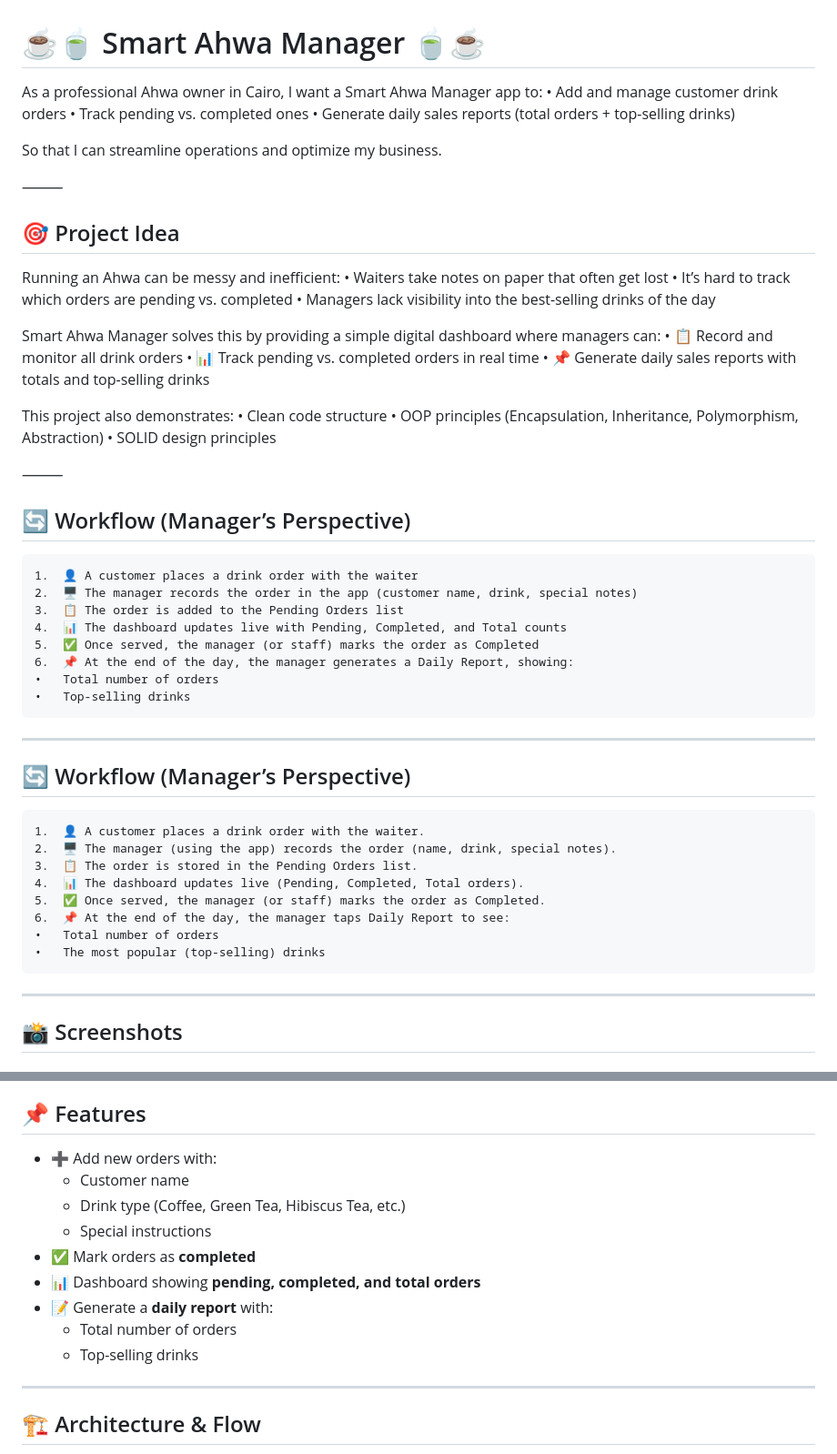
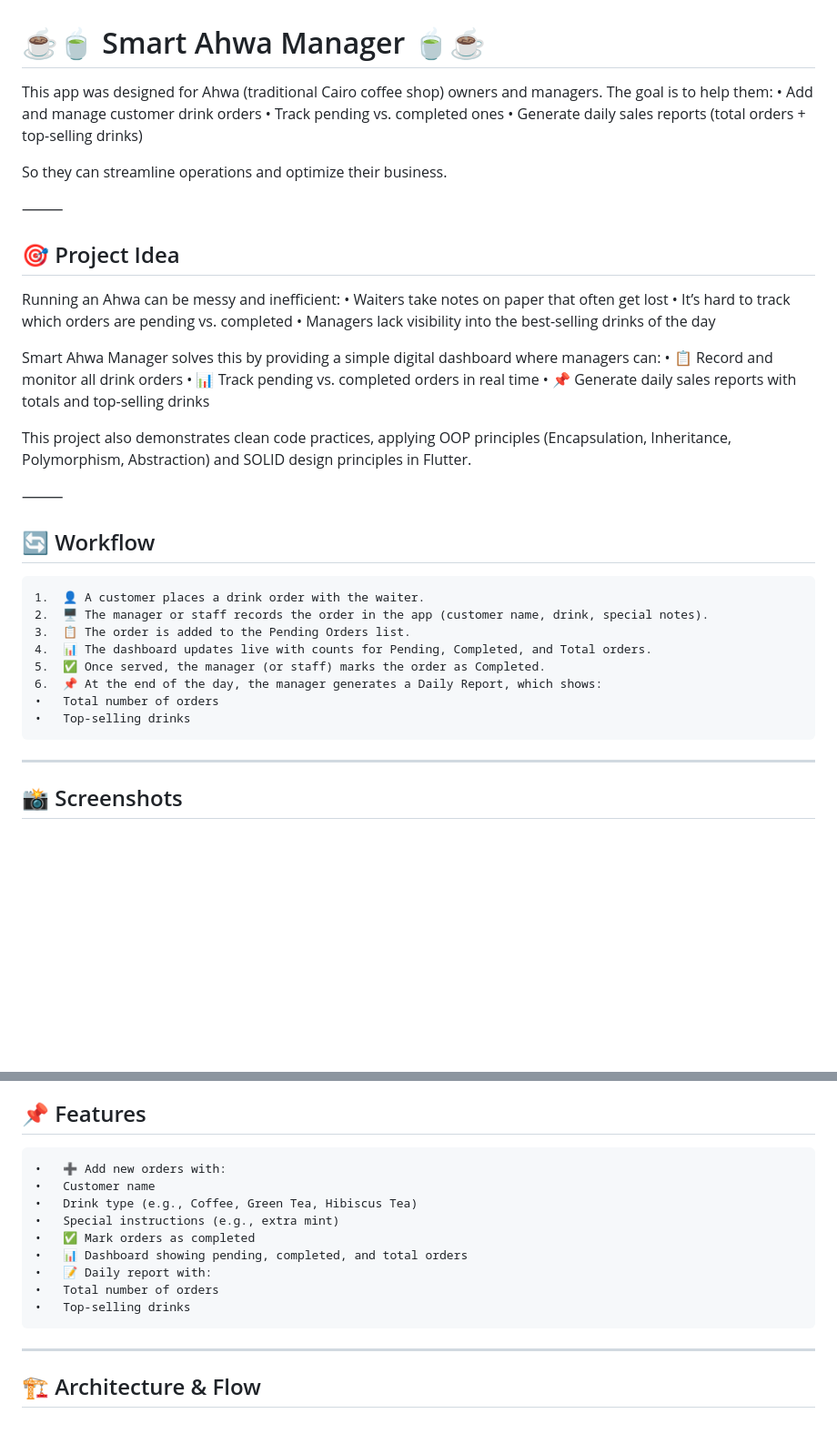
Before and after one commit to Riyam224/smart-ahwa-manager, a Markdown page: README.md, 2 parts joined by grey strips. Shown at 91% size. GitHub-like rendering; blank space fills up the shorter version.

```diff
--- a/README.md
+++ b/README.md
@@ -1,11 +1,12 @@
 # ☕🍵 Smart Ahwa Manager 🍵☕
 
-As a professional Ahwa owner in Cairo, I want a Smart Ahwa Manager app to:
+This app was designed for Ahwa (traditional Cairo coffee shop) owners and managers.
+The goal is to help them:
 	•	Add and manage customer drink orders
 	•	Track pending vs. completed ones
 	•	Generate daily sales reports (total orders + top-selling drinks)
 
-So that I can streamline operations and optimize my business.
+So they can streamline operations and optimize their business.
 
 ⸻
 
@@ -21,36 +22,21 @@ Smart Ahwa Manager solves this by providing a simple digital dashboard where man
 	•	📊 Track pending vs. completed orders in real time
 	•	📌 Generate daily sales reports with totals and top-selling drinks
 
-This project also demonstrates:
-	•	Clean code structure
-	•	OOP principles (Encapsulation, Inheritance, Polymorphism, Abstraction)
-	•	SOLID design principles
+This project also demonstrates clean code practices, applying OOP principles (Encapsulation, Inheritance, Polymorphism, Abstraction) and SOLID design principles in Flutter.
 
 ⸻
 
-## 🔄 Workflow (Manager’s Perspective)
-	1.	👤 A customer places a drink order with the waiter
-	2.	🖥️ The manager records the order in the app (customer name, drink, special notes)
-	3.	📋 The order is added to the Pending Orders list
-	4.	📊 The dashboard updates live with Pending, Completed, and Total counts
-	5.	✅ Once served, the manager (or staff) marks the order as Completed
-	6.	📌 At the end of the day, the manager generates a Daily Report, showing:
+## 🔄 Workflow
+	1.	👤 A customer places a drink order with the waiter.
+	2.	🖥️ The manager or staff records the order in the app (customer name, drink, special notes).
+	3.	📋 The order is added to the Pending Orders list.
+	4.	📊 The dashboard updates live with counts for Pending, Completed, and Total orders.
+	5.	✅ Once served, the manager (or staff) marks the order as Completed.
+	6.	📌 At the end of the day, the manager generates a Daily Report, which shows:
 	•	Total number of orders
 	•	Top-selling drinks
-
 ---
 
-## 🔄 Workflow (Manager’s Perspective)
-	1.	👤 A customer places a drink order with the waiter.
-	2.	🖥️ The manager (using the app) records the order (name, drink, special notes).
-	3.	📋 The order is stored in the Pending Orders list.
-	4.	📊 The dashboard updates live (Pending, Completed, Total orders).
-	5.	✅ Once served, the manager (or staff) marks the order as Completed.
-	6.	📌 At the end of the day, the manager taps Daily Report to see:
-	•	Total number of orders
-	•	The most popular (top-selling) drinks
-
- ---
 
 ## 📸 Screenshots
 
@@ -79,15 +65,15 @@ lib/
 
 ## 📌 Features
 
-- ➕ Add new orders with:
-  - Customer name
-  - Drink type (Coffee, Green Tea, Hibiscus Tea, etc.)
-  - Special instructions
-- ✅ Mark orders as **completed**
-- 📊 Dashboard showing **pending, completed, and total orders**
-- 📝 Generate a **daily report** with:
-  - Total number of orders
-  - Top-selling drinks
+	•	➕ Add new orders with:
+	•	Customer name
+	•	Drink type (e.g., Coffee, Green Tea, Hibiscus Tea)
+	•	Special instructions (e.g., extra mint)
+	•	✅ Mark orders as completed
+	•	📊 Dashboard showing pending, completed, and total orders
+	•	📝 Daily report with:
+	•	Total number of orders
+	•	Top-selling drinks
 
 ---
 
```
